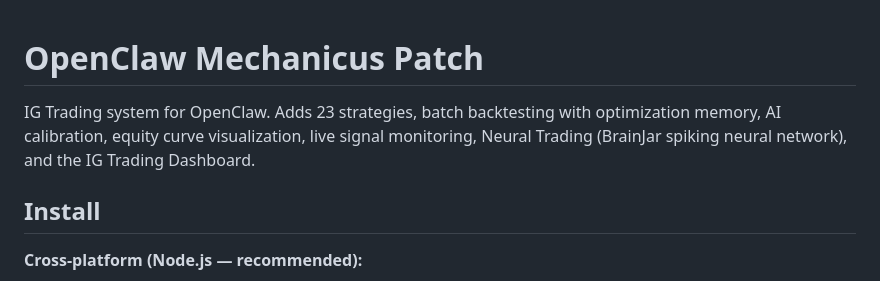
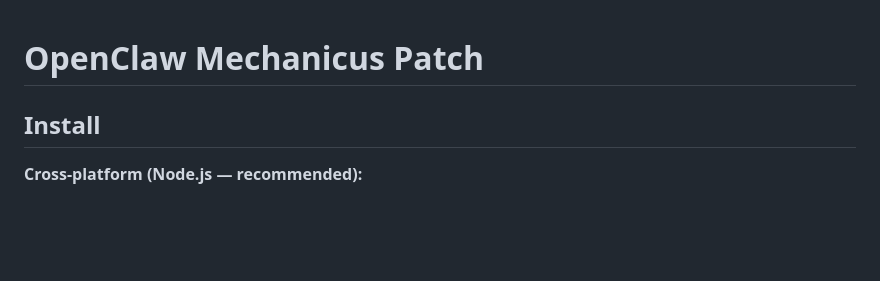
Before and after one commit to JoeSzeles/openclaw-mechanicus-patches, a Markdown page: README.md, the part around the change. Drawn GitHub-style; blank space fills up the shorter version.

```diff
--- a/README.md
+++ b/README.md
@@ -1,6 +1,6 @@
 # OpenClaw Mechanicus Patch
 
-IG Trading system for OpenClaw. Adds 23 strategies, batch backtesting with optimization memory, AI calibration, equity curve visualization, live signal monitoring, Neural Trading (BrainJar spiking neural network), and the IG Trading Dashboard.
+
 
 ## Install
 
```
